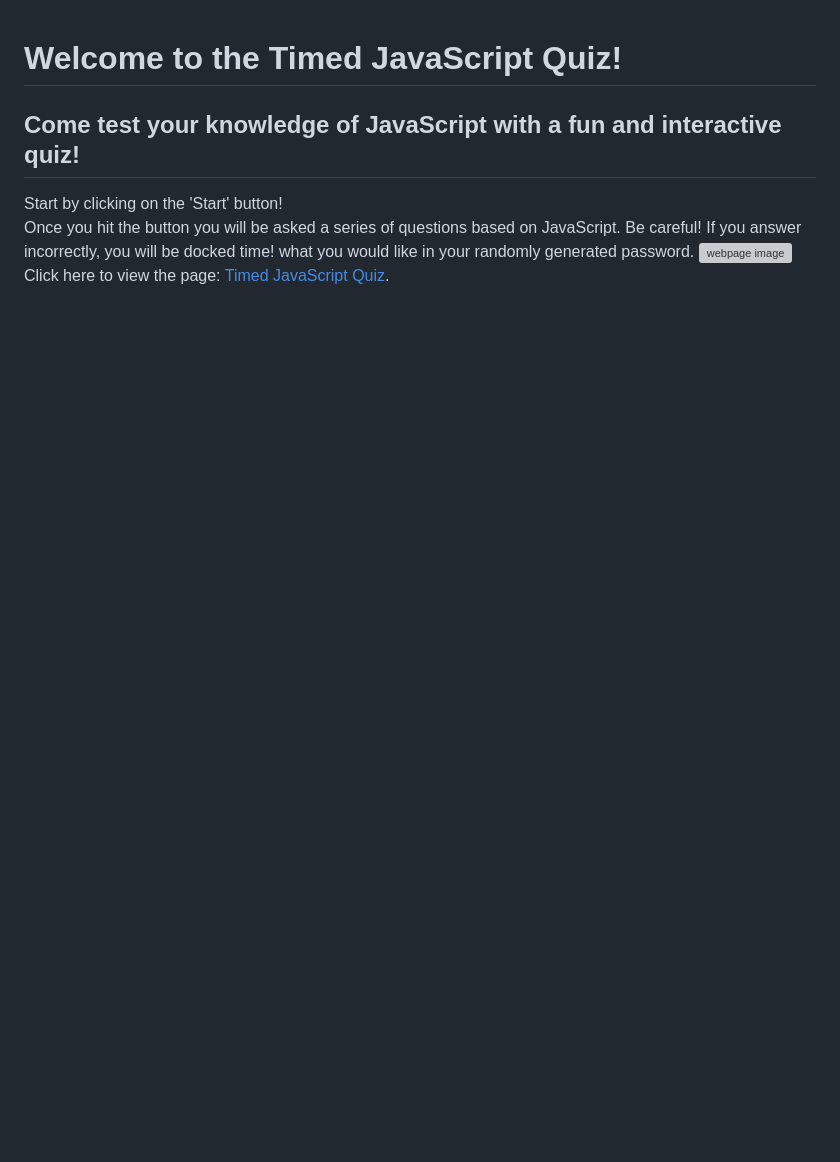
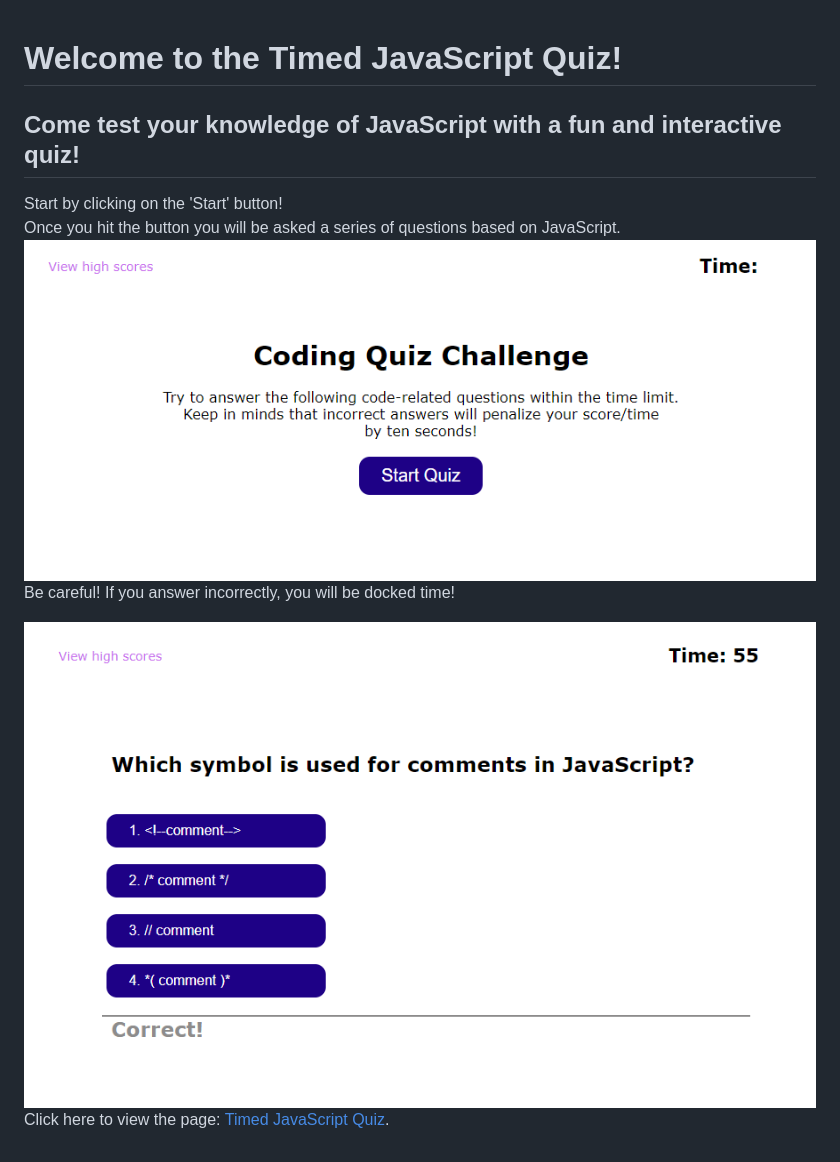
Before and after one commit to RaeStichter/timed-js-quiz, a Markdown page: README.md, the part around the change. Rendered like a GitHub page; pictures changed too: assets/images/start-screen.png (added); blank space fills up the shorter version; grey boxes are pictures that could not be loaded.

```diff
--- a/README.md
+++ b/README.md
@@ -2,7 +2,8 @@
 ## Come test your knowledge of JavaScript with a fun and interactive quiz!
 Start by clicking on the 'Start' button! <br>
 Once you hit the button you will be asked a series of questions based on JavaScript.
-Be careful!  If you answer incorrectly, you will be docked time!
-what you would like in your randomly generated password.
-![webpage image](./images/web-page-image.png) <br>
+![webpage image](./assets/images/start-screen.png) <br>
+Be careful!  If you answer incorrectly, you will be docked time!<br>
+
+![webpage image](./assets/images/web-page-img.png) <br>
 Click here to view the page: [Timed JavaScript Quiz](https://raestichter.github.io/timed-js-quiz/.).
```
